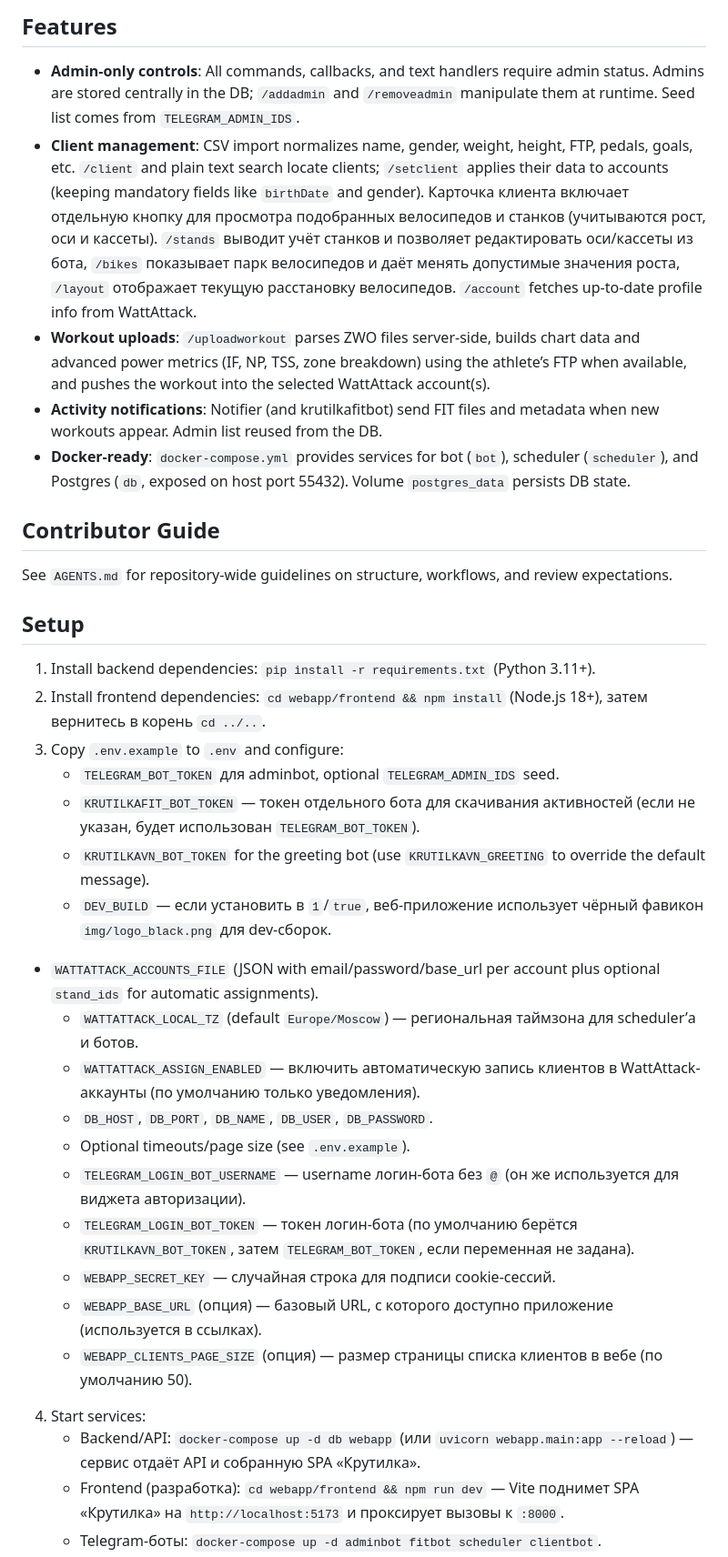
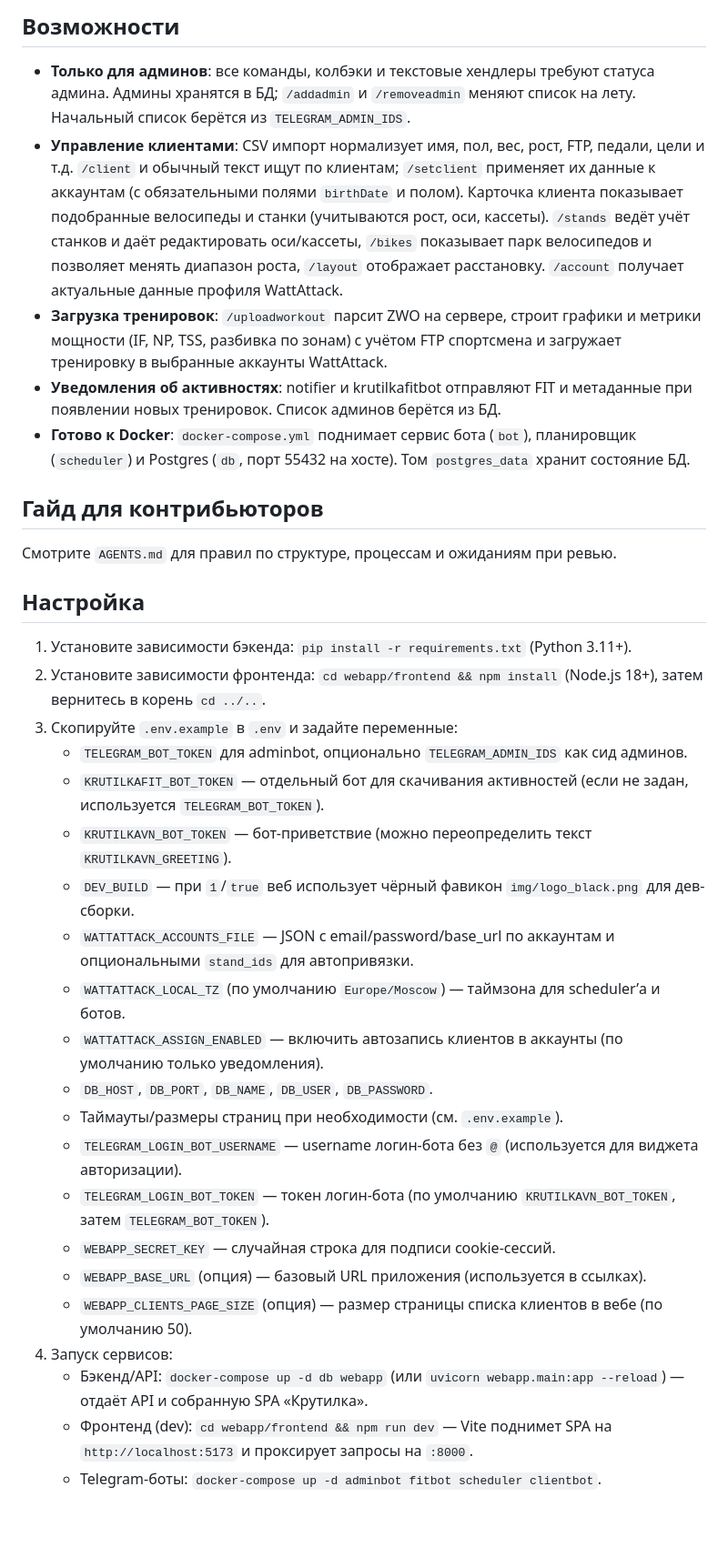
Before and after one commit to fut33v/wattattack_script, a Markdown page: README.md, the part around one of its changes. Shown at 91% size. Rendered like a GitHub page; blank space fills up the shorter version.

```diff
--- a/README.md
+++ b/README.md
@@ -42,33 +42,33 @@ This repository contains a Telegram bot and supporting utilities for managing Wa
 
-## Features
-- **Admin-only controls**: All commands, callbacks, and text handlers require admin status. Admins are stored centrally in the DB; `/addadmin` and `/removeadmin` manipulate them at runtime. Seed list comes from `TELEGRAM_ADMIN_IDS`.
-- **Client management**: CSV import normalizes name, gender, weight, height, FTP, pedals, goals, etc. `/client` and plain text search locate clients; `/setclient` applies their data to accounts (keeping mandatory fields like `birthDate` and gender). Карточка клиента включает отдельную кнопку для просмотра подобранных велосипедов и станков (учитываются рост, оси и кассеты). `/stands` выводит учёт станков и позволяет редактировать оси/кассеты из бота, `/bikes` показывает парк велосипедов и даёт менять допустимые значения роста, `/layout` отображает текущую расстановку велосипедов. `/account` fetches up-to-date profile info from WattAttack.
-- **Workout uploads**: `/uploadworkout` parses ZWO files server-side, builds chart data and advanced power metrics (IF, NP, TSS, zone breakdown) using the athlete’s FTP when available, and pushes the workout into the selected WattAttack account(s).
-- **Activity notifications**: Notifier (and krutilkafitbot) send FIT files and metadata when new workouts appear. Admin list reused from the DB.
-- **Docker-ready**: `docker-compose.yml` provides services for bot (`bot`), scheduler (`scheduler`), and Postgres (`db`, exposed on host port 55432). Volume `postgres_data` persists DB state.
+## Возможности
+- **Только для админов**: все команды, колбэки и текстовые хендлеры требуют статуса админа. Админы хранятся в БД; `/addadmin` и `/removeadmin` меняют список на лету. Начальный список берётся из `TELEGRAM_ADMIN_IDS`.
+- **Управление клиентами**: CSV импорт нормализует имя, пол, вес, рост, FTP, педали, цели и т.д. `/client` и обычный текст ищут по клиентам; `/setclient` применяет их данные к аккаунтам (с обязательными полями `birthDate` и полом). Карточка клиента показывает подобранные велосипеды и станки (учитываются рост, оси, кассеты). `/stands` ведёт учёт станков и даёт редактировать оси/кассеты, `/bikes` показывает парк велосипедов и позволяет менять диапазон роста, `/layout` отображает расстановку. `/account` получает актуальные данные профиля WattAttack.
+- **Загрузка тренировок**: `/uploadworkout` парсит ZWO на сервере, строит графики и метрики мощности (IF, NP, TSS, разбивка по зонам) с учётом FTP спортсмена и загружает тренировку в выбранные аккаунты WattAttack.
+- **Уведомления об активностях**: notifier и krutilkafitbot отправляют FIT и метаданные при появлении новых тренировок. Список админов берётся из БД.
+- **Готово к Docker**: `docker-compose.yml` поднимает сервис бота (`bot`), планировщик (`scheduler`) и Postgres (`db`, порт 55432 на хосте). Том `postgres_data` хранит состояние БД.
 
-## Contributor Guide
-See `AGENTS.md` for repository-wide guidelines on structure, workflows, and review expectations.
+## Гайд для контрибьюторов
+Смотрите `AGENTS.md` для правил по структуре, процессам и ожиданиям при ревью.
 
-## Setup
-1. Install backend dependencies: `pip install -r requirements.txt` (Python 3.11+).
-2. Install frontend dependencies: `cd webapp/frontend && npm install` (Node.js 18+), затем вернитесь в корень `cd ../..`.
-3. Copy `.env.example` to `.env` and configure:
-   - `TELEGRAM_BOT_TOKEN` для adminbot, optional `TELEGRAM_ADMIN_IDS` seed.
-   - `KRUTILKAFIT_BOT_TOKEN` — токен отдельного бота для скачивания активностей (если не указан, будет использован `TELEGRAM_BOT_TOKEN`).
-   - `KRUTILKAVN_BOT_TOKEN` for the greeting bot (use `KRUTILKAVN_GREETING` to override the default message).
-   - `DEV_BUILD` — если установить в `1`/`true`, веб-приложение использует чёрный фавикон `img/logo_black.png` для dev-сборок.
-- `WATTATTACK_ACCOUNTS_FILE` (JSON with email/password/base_url per account plus optional `stand_ids` for automatic assignments).
-   - `WATTATTACK_LOCAL_TZ` (default `Europe/Moscow`) — региональная таймзона для scheduler’а и ботов.
-   - `WATTATTACK_ASSIGN_ENABLED` — включить автоматическую запись клиентов в WattAttack-аккаунты (по умолчанию только уведомления).
+## Настройка
+1. Установите зависимости бэкенда: `pip install -r requirements.txt` (Python 3.11+).
+2. Установите зависимости фронтенда: `cd webapp/frontend && npm install` (Node.js 18+), затем вернитесь в корень `cd ../..`.
+3. Скопируйте `.env.example` в `.env` и задайте переменные:
+   - `TELEGRAM_BOT_TOKEN` для adminbot, опционально `TELEGRAM_ADMIN_IDS` как сид админов.
+   - `KRUTILKAFIT_BOT_TOKEN` — отдельный бот для скачивания активностей (если не задан, используется `TELEGRAM_BOT_TOKEN`).
+   - `KRUTILKAVN_BOT_TOKEN` — бот-приветствие (можно переопределить текст `KRUTILKAVN_GREETING`).
+   - `DEV_BUILD` — при `1`/`true` веб использует чёрный фавикон `img/logo_black.png` для дев-сборки.
+   - `WATTATTACK_ACCOUNTS_FILE` — JSON с email/password/base_url по аккаунтам и опциональными `stand_ids` для автопривязки.
+   - `WATTATTACK_LOCAL_TZ` (по умолчанию `Europe/Moscow`) — таймзона для scheduler’а и ботов.
+   - `WATTATTACK_ASSIGN_ENABLED` — включить автозапись клиентов в аккаунты (по умолчанию только уведомления).
    - `DB_HOST`, `DB_PORT`, `DB_NAME`, `DB_USER`, `DB_PASSWORD`.
-   - Optional timeouts/page size (see `.env.example`).
-   - `TELEGRAM_LOGIN_BOT_USERNAME` — username логин-бота без `@` (он же используется для виджета авторизации).
-   - `TELEGRAM_LOGIN_BOT_TOKEN` — токен логин-бота (по умолчанию берётся `KRUTILKAVN_BOT_TOKEN`, затем `TELEGRAM_BOT_TOKEN`, если переменная не задана).
+   - Таймауты/размеры страниц при необходимости (см. `.env.example`).
+   - `TELEGRAM_LOGIN_BOT_USERNAME` — username логин-бота без `@` (используется для виджета авторизации).
+   - `TELEGRAM_LOGIN_BOT_TOKEN` — токен логин-бота (по умолчанию `KRUTILKAVN_BOT_TOKEN`, затем `TELEGRAM_BOT_TOKEN`).
    - `WEBAPP_SECRET_KEY` — случайная строка для подписи cookie-сессий.
-   - `WEBAPP_BASE_URL` (опция) — базовый URL, с которого доступно приложение (используется в ссылках).
+   - `WEBAPP_BASE_URL` (опция) — базовый URL приложения (используется в ссылках).
    - `WEBAPP_CLIENTS_PAGE_SIZE` (опция) — размер страницы списка клиентов в вебе (по умолчанию 50).
-4. Start services:
-   - Backend/API: `docker-compose up -d db webapp` (или `uvicorn webapp.main:app --reload`) — сервис отдаёт API и собранную SPA «Крутилка».
-   - Frontend (разработка): `cd webapp/frontend && npm run dev` — Vite поднимет SPA «Крутилка» на `http://localhost:5173` и проксирует вызовы к `:8000`.
+4. Запуск сервисов:
+   - Бэкенд/API: `docker-compose up -d db webapp` (или `uvicorn webapp.main:app --reload`) — отдаёт API и собранную SPA «Крутилка».
+   - Фронтенд (dev): `cd webapp/frontend && npm run dev` — Vite поднимет SPA на `http://localhost:5173` и проксирует запросы на `:8000`.
    - Telegram-боты: `docker-compose up -d adminbot fitbot scheduler clientbot`.
```
Also changed, not shown: other parts of README.md (+74 -74 lines).
